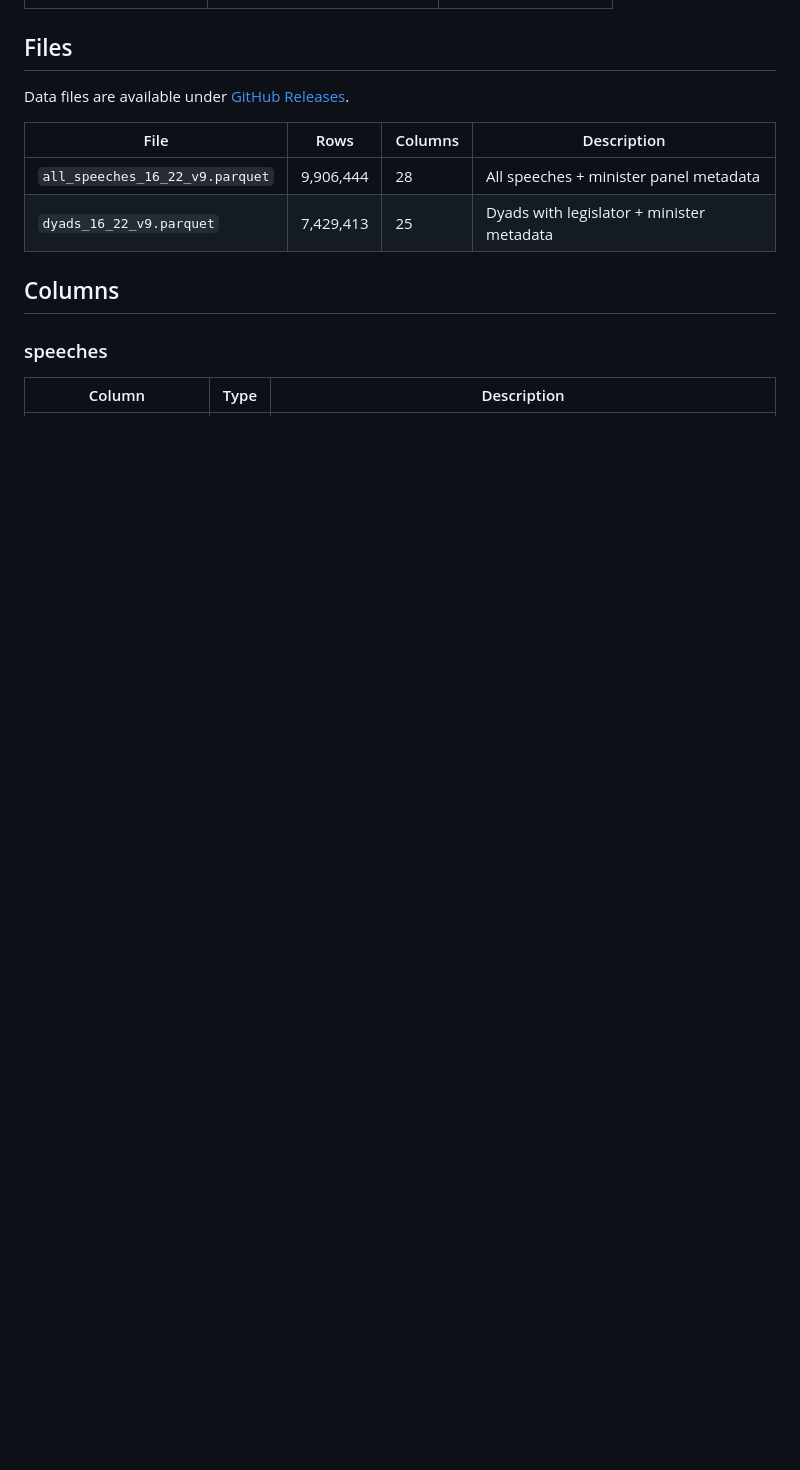
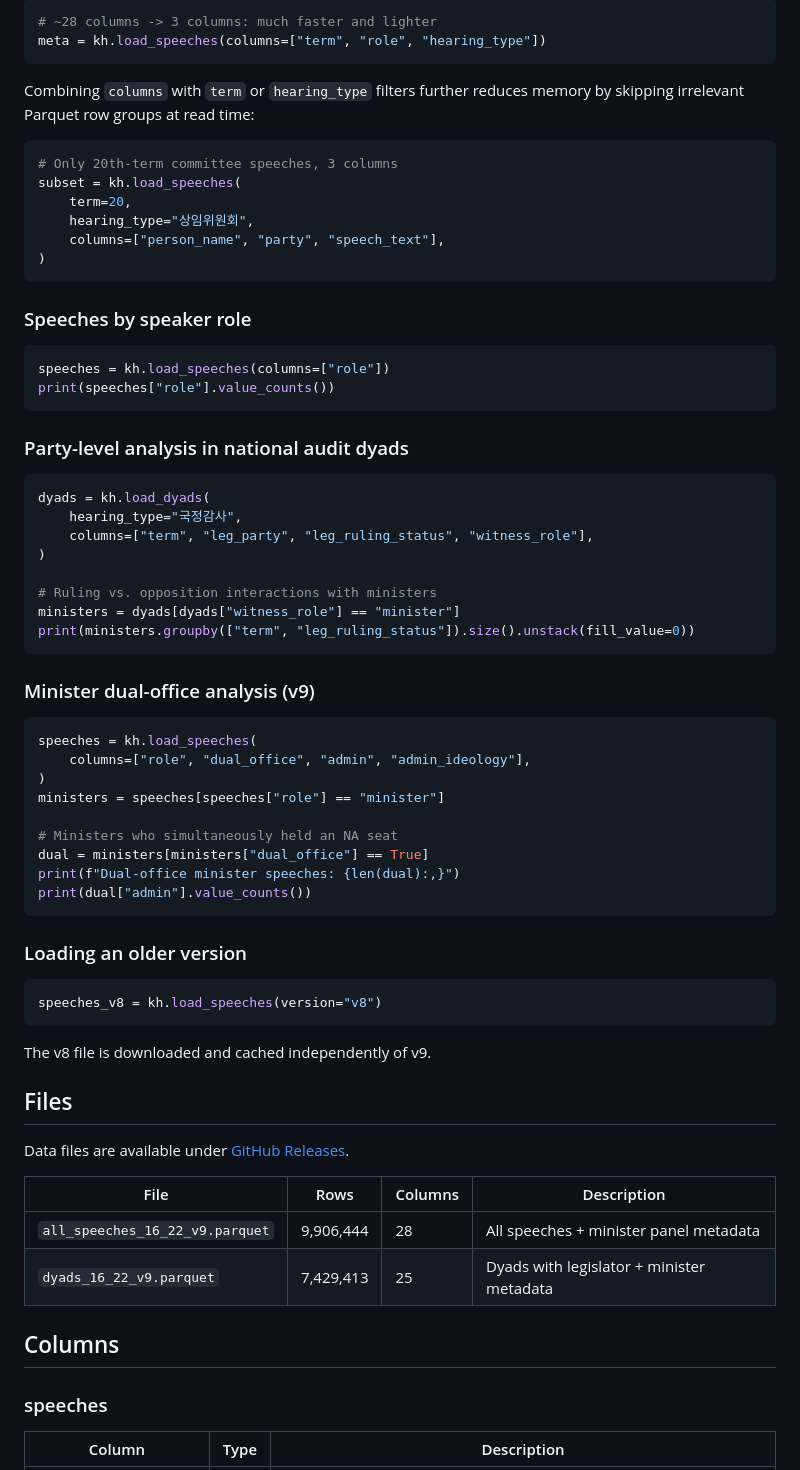
Before and after one commit to kyusik-yang/kr-hearings-data, a Markdown page: README.md, the part around one of its changes. Rendered like a GitHub page; blank space fills up the shorter version.

````diff
--- a/README.md
+++ b/README.md
@@ -61,3 +177,60 @@ kr-hearings export --dataset dyads --term 21 --format parquet -o dyads_21.parque
+```python
+# ~28 columns -> 3 columns: much faster and lighter
+meta = kh.load_speeches(columns=["term", "role", "hearing_type"])
+```
+
+Combining `columns` with `term` or `hearing_type` filters further reduces memory by skipping irrelevant Parquet row groups at read time:
+
+```python
+# Only 20th-term committee speeches, 3 columns
+subset = kh.load_speeches(
+    term=20,
+    hearing_type="상임위원회",
+    columns=["person_name", "party", "speech_text"],
+)
+```
+
+### Speeches by speaker role
+
+```python
+speeches = kh.load_speeches(columns=["role"])
+print(speeches["role"].value_counts())
+```
+
+### Party-level analysis in national audit dyads
+
+```python
+dyads = kh.load_dyads(
+    hearing_type="국정감사",
+    columns=["term", "leg_party", "leg_ruling_status", "witness_role"],
+)
+
+# Ruling vs. opposition interactions with ministers
+ministers = dyads[dyads["witness_role"] == "minister"]
+print(ministers.groupby(["term", "leg_ruling_status"]).size().unstack(fill_value=0))
+```
+
+### Minister dual-office analysis (v9)
+
+```python
+speeches = kh.load_speeches(
+    columns=["role", "dual_office", "admin", "admin_ideology"],
+)
+ministers = speeches[speeches["role"] == "minister"]
+
+# Ministers who simultaneously held an NA seat
+dual = ministers[ministers["dual_office"] == True]
+print(f"Dual-office minister speeches: {len(dual):,}")
+print(dual["admin"].value_counts())
+```
+
+### Loading an older version
+
+```python
+speeches_v8 = kh.load_speeches(version="v8")
+```
+
+The v8 file is downloaded and cached independently of v9.
 
 ## Files
 
````
Also changed, not shown: other parts of README.md (+134 -18 lines).
